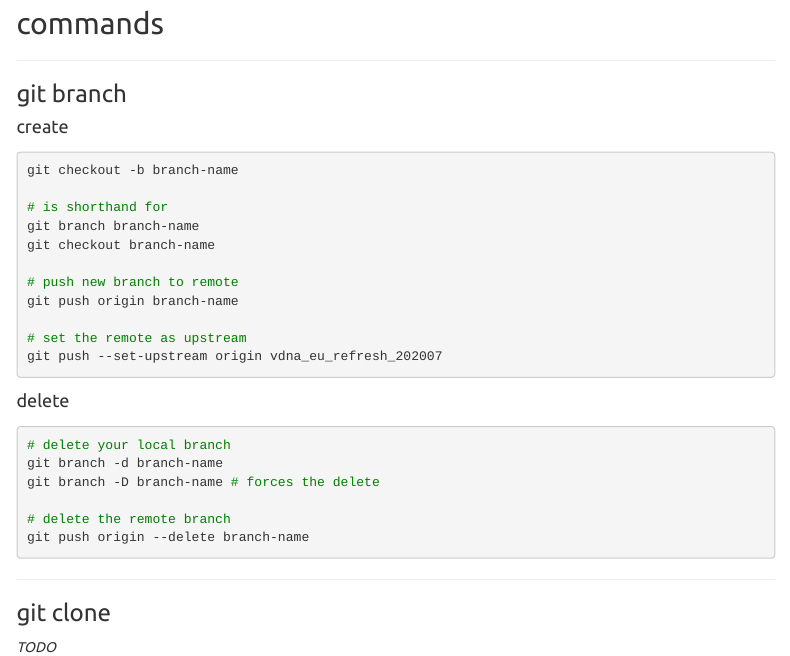
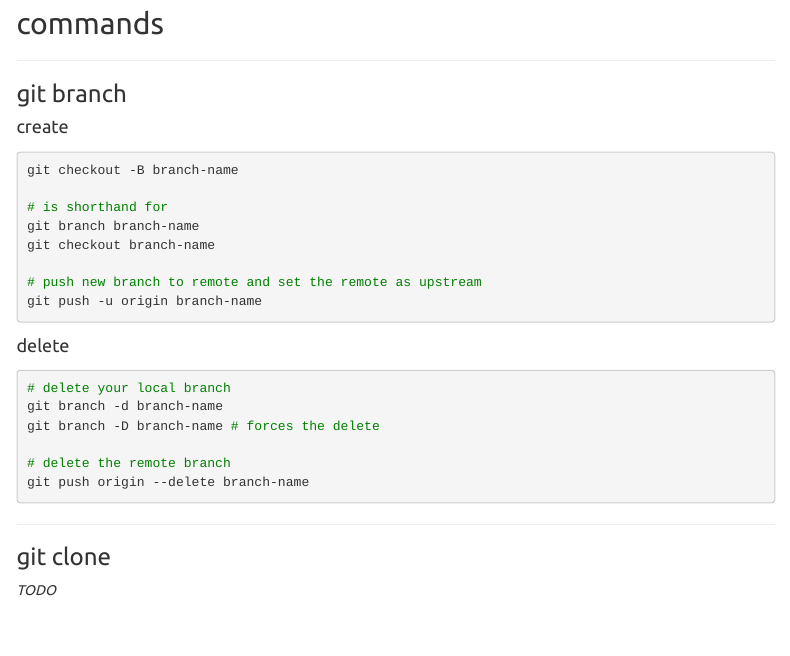
Before and after one commit to dkidney/how2-cli, an R Markdown document (git.Rmd): the page in a window 1100 px wide, from 1190 px down. Rendered offline with R 4.5, knitr and Pandoc, with nearby package versions; some code elsewhere in the file could not run offline; a font, style sheet, LaTeX package, included part or bibliography that could not be used is replaced or left out; menus at the side of the page are left out.

Commit message:
updated git branch create

````diff
--- a/git.Rmd
+++ b/git.Rmd
@@ -78,17 +78,14 @@ git config --global user.email myName@email.com
 #### create {#git-branch-create}
 
 ```sh
-git checkout -b branch-name
+git checkout -B branch-name
 
 # is shorthand for
 git branch branch-name
 git checkout branch-name
 
-# push new branch to remote
-git push origin branch-name
-
-# set the remote as upstream
-git push --set-upstream origin vdna_eu_refresh_202007
+# push new branch to remote and set the remote as upstream
+git push -u origin branch-name
 ```
 
 #### delete {#git-branch-delete}
````
Also changed, not shown: git.html.
